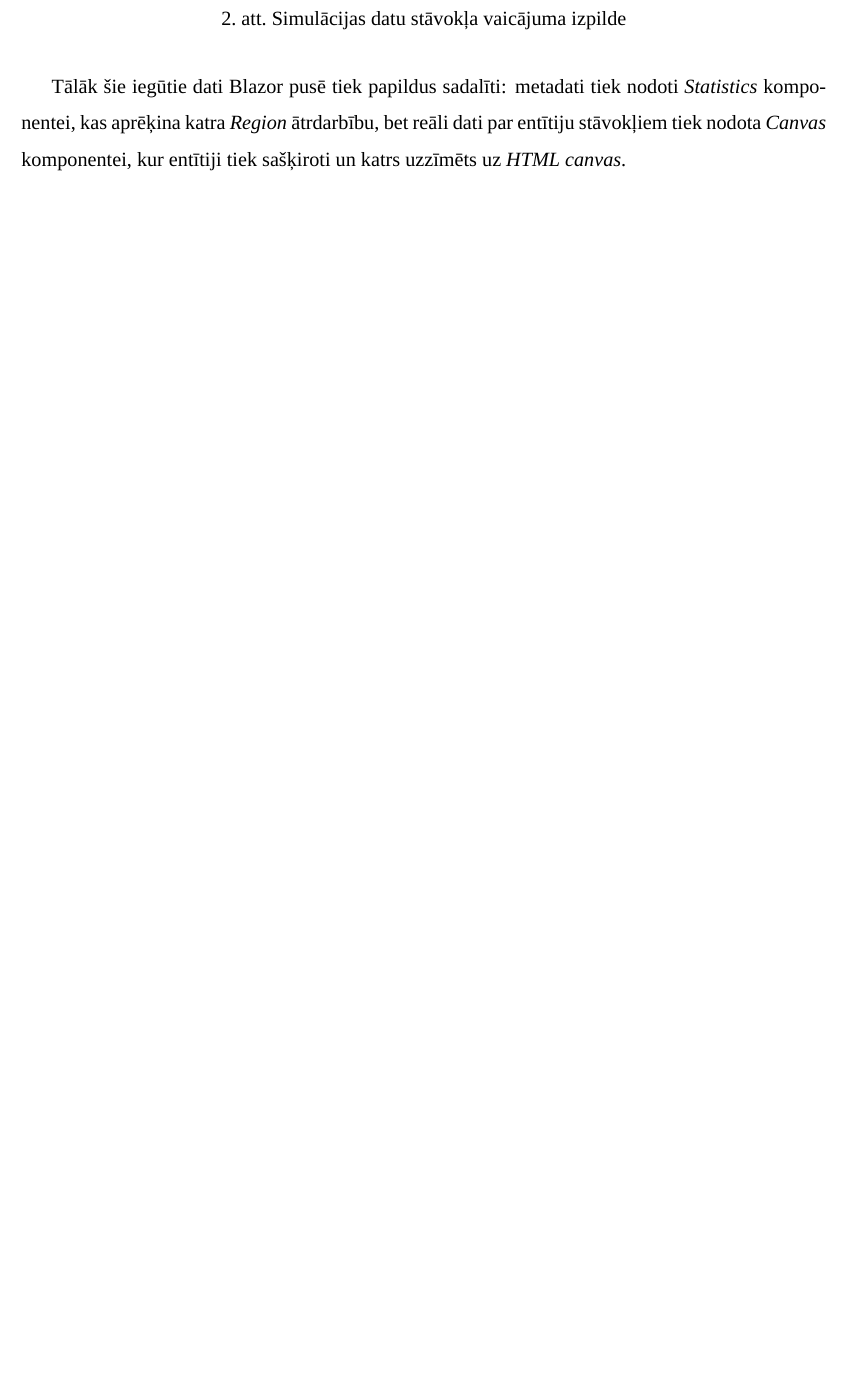
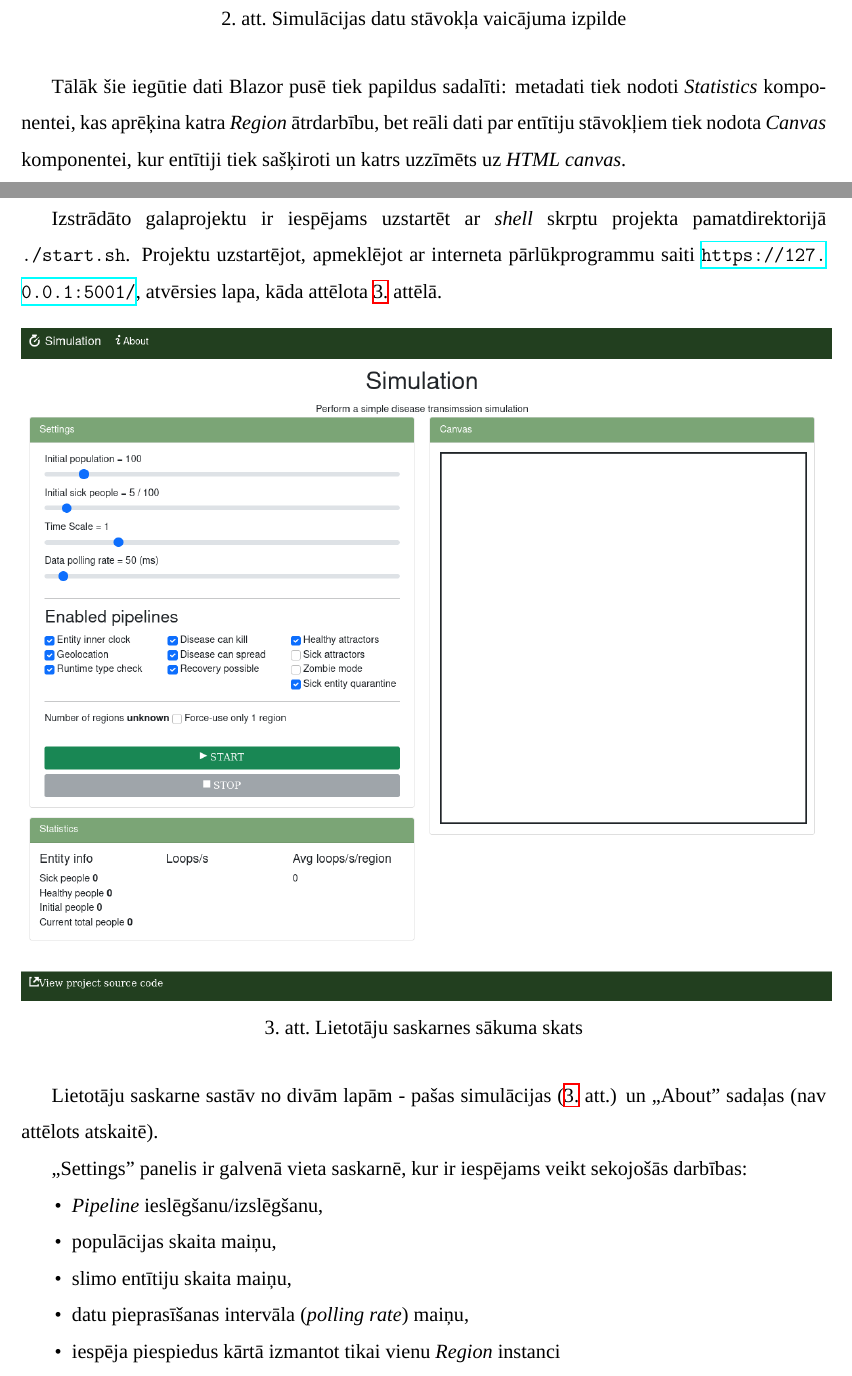
Before and after one commit to roberts-ivanovs/VPL2020-coursework, a LaTeX document (report/main.tex, which reads report/sections/result.tex): part of page 9 of 14 before the commit and two parts of pages 9 and 10 of 15 after it, the two joined at a grey line, cut so that both start at the same text, the shorter picture padded with empty space. Compiled offline with XeLaTeX; a missing font is replaced by an installed copy or a similar font.

Commit message:
Report: First parts of the result display

```diff
--- a/report/main.tex
+++ b/report/main.tex
@@ -19,6 +19,11 @@
 \usepackage{systeme}
 \usepackage{amsmath}
 \usepackage{amssymb}
+
+% \usepackage[demo]{graphicx}
+% \usepackage{caption}
+% \usepackage{subfigure}
+\usepackage{subfig}
 
 \usepackage{geometry}
 \geometry{
--- a/report/sections/result.tex
+++ b/report/sections/result.tex
@@ -0,0 +1,29 @@
+
+% 2 sadaļas, footeris, main content
+
+Izstrādāto galaprojektu ir iespējams uzstartēt ar \emph{shell} skrptu projekta
+pamatdirektorijā \texttt{./start.sh}.
+Projektu uzstartējot, apmeklējot ar interneta pārlūkprogrammu saiti
+\url{https://127.0.0.1:5001/}, atvērsies lapa, kāda attēlota \ref{img:whole-ui} attēlā.
+
+\begin{figure}[H]
+	\centering
+	\includegraphics[scale=0.4]{images/ui-whole-page.png}
+	\caption{Lietotāju saskarnes sākuma skats}
+	\label{img:whole-ui}
+\end{figure}
+
+Lietotāju saskarne sastāv no divām lapām - pašas simulācijas (\ref{img:whole-ui}
+att.) un ,,About" sadaļas (nav attēlots atskaitē).
+
+% Settings panelis
+
+,,Settings" panelis ir galvenā vieta saskarnē, kur ir iespējams veikt sekojošās darbības:
+
+\begin{itemize}
+    \item \emph{Pipeline} ieslēgšanu/izslēgšanu,
+    \item populācijas skaita maiņu,
+    \item slimo entītiju skaita maiņu,
+    \item datu pieprasīšanas intervāla (\emph{polling rate}) maiņu,
+    \item iespēja piespiedus kārtā izmantot tikai vienu \emph{Region} instanci
+    \item Uzsākt/apstādināt simulāciju
```
Also changed, not shown: report/images/DiseaseCore-GetData.png, report/images/quarantine.png (added), report/images/sickness-spreads.png (added), report/images/ui-whole-page.png (added), report/images/zombiemode-1.png (added), report/images/zombiemode-2.png (added), report/sections/result.tex (37 more changed lines).
